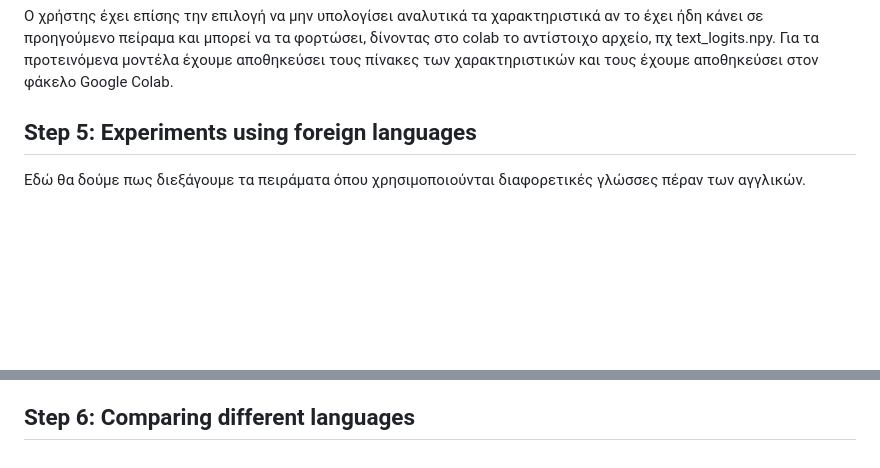
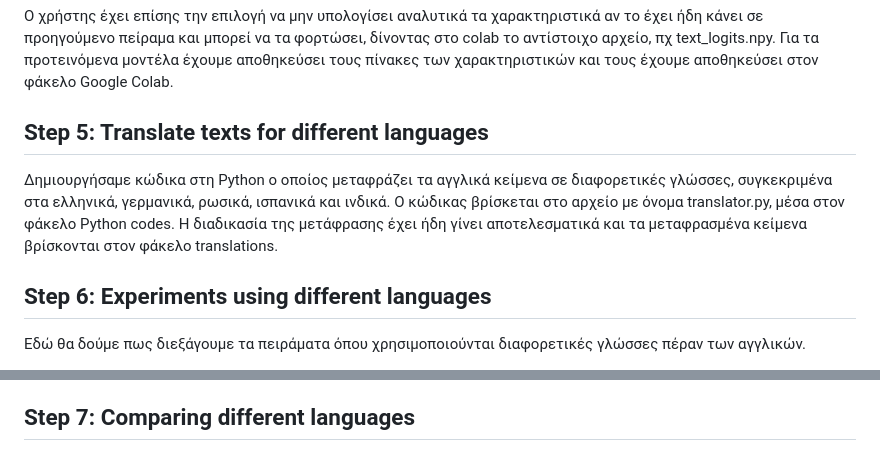
Before and after one commit to kostaGRG/multimodal-sentiment-analysis, a Markdown page: README.md, 2 parts joined by grey strips. GitHub-like rendering; blank space fills up the shorter version.

```diff
--- a/README.md
+++ b/README.md
@@ -32,7 +32,10 @@
 
 Ο χρήστης έχει επίσης την επιλογή να μην υπολογίσει αναλυτικά τα χαρακτηριστικά αν το έχει ήδη κάνει σε προηγούμενο πείραμα και μπορεί να τα φορτώσει, δίνοντας στο colab το αντίστοιχο αρχείο, πχ text_logits.npy. Για τα προτεινόμενα μοντέλα έχουμε αποθηκεύσει τους πίνακες των χαρακτηριστικών και τους έχουμε αποθηκεύσει στον φάκελο Google Colab.
 
-## Step 5: Experiments using foreign languages
+## Step 5: Translate texts for different languages
+Δημιουργήσαμε κώδικα στη Python ο οποίος μεταφράζει τα αγγλικά κείμενα σε διαφορετικές γλώσσες, συγκεκριμένα στα ελληνικά, γερμανικά, ρωσικά, ισπανικά και ινδικά. Ο κώδικας βρίσκεται στο αρχείο με όνομα translator.py, μέσα στον φάκελο Python codes. Η διαδικασία της μετάφρασης έχει ήδη γίνει αποτελεσματικά και τα μεταφρασμένα κείμενα βρίσκονται στον φάκελο translations.
+
+## Step 6: Experiments using different languages
 Εδώ θα δούμε πως διεξάγουμε τα πειράματα όπου χρησιμοποιούνται διαφορετικές γλώσσες πέραν των αγγλικών.
 1. Φορτώνουμε τα ήδη υπολογισμένα χαρακτηριστικά των εικόνων.
 2. Αλλάζουμε το μοντέλο κειμένου από roberta-base σε roberta-base-xlm.
@@ -40,4 +43,4 @@
 4. Για το πείραμα εκπαίδευσης στα ελληνικά, πρέπει στην αρχή να επιλεχθεί το κελί που φορτώνει τα ελληνικά κείμενα και αντικαθιστά τα αγγλικά. Όλη η υπόλοιπη διαδικασία που αναφέρθηκε προηγουμένως παραμένει η ίδια.
 5. Για το πείραμα εκπαίδευσης και στις δύο γλώσσες, πρέπει αρχικά να φορτώσουμε και τα κείμενα αγγλικών και τα κείμενα ελληνικών. Επιπλέον θα πρέπει στο κελί εκπαίδευσης του μοντέλου κειμένου να κάνουμε uncomment τις σημειωμένες γραμμές που αναφέρονται στην επεξεργασία των ελληνικών κειμένων και τη συνένωσή τους με τα αγγλικά σε έναν ενιαίο πίνακα.
 
-## Step 6: Comparing different languages
+## Step 7: Comparing different languages
```
